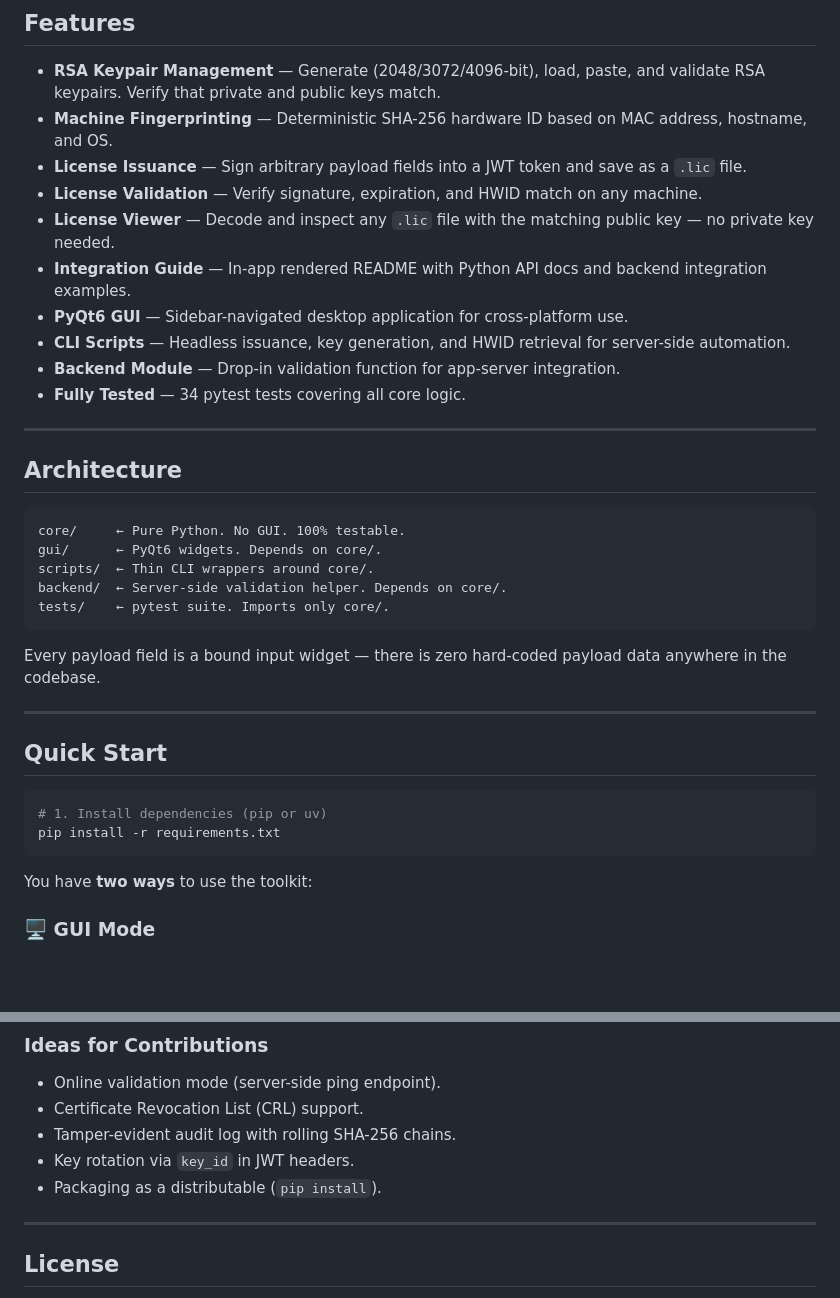
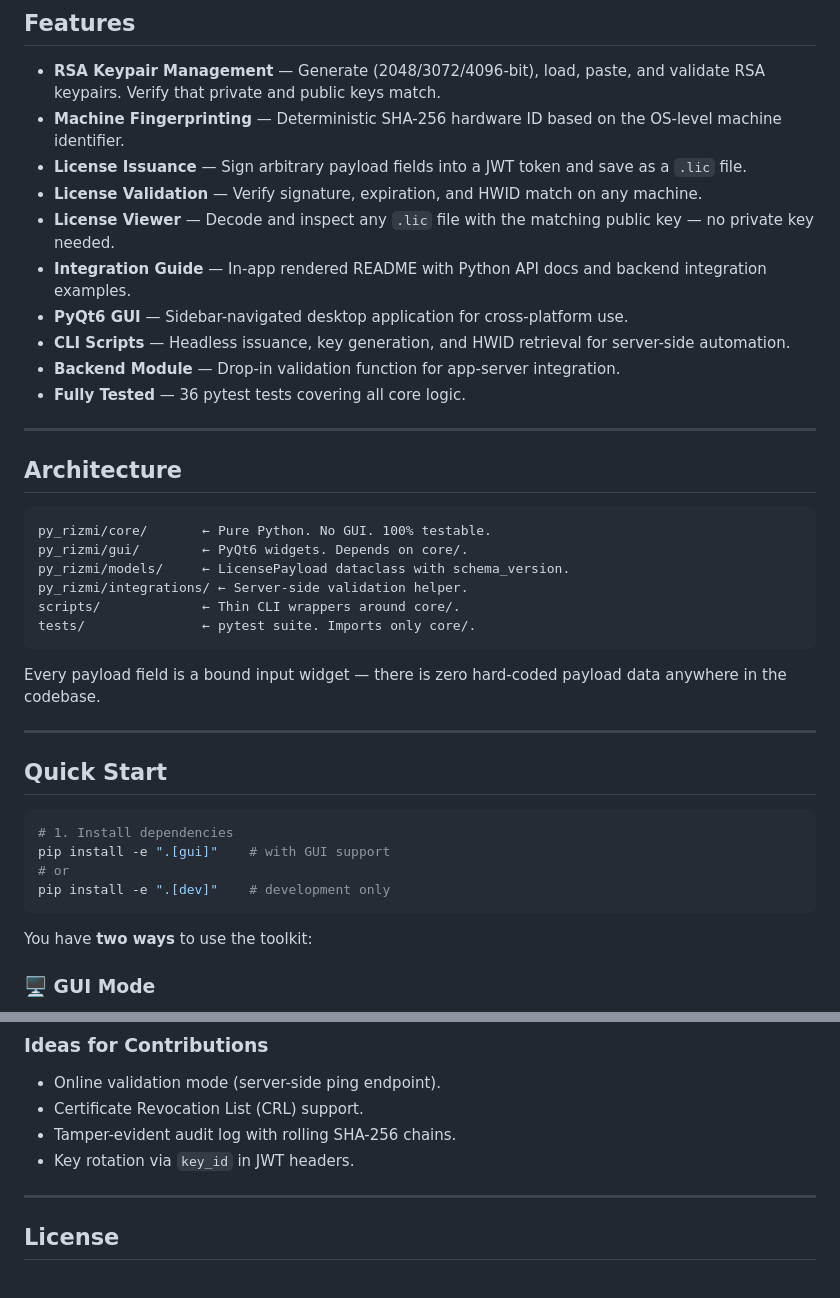
Before and after one commit to Ramzi-Hadrouk/py-rizmi, a Markdown page: README.md, 2 parts joined by grey strips. Rendered like a GitHub page; blank space fills up the shorter version.

````diff
--- a/README.md
+++ b/README.md
@@ -46,7 +46,7 @@ suitable for integration into any Python application or web backend.
 - **RSA Keypair Management** — Generate (2048/3072/4096-bit), load, paste,
   and validate RSA keypairs. Verify that private and public keys match.
 - **Machine Fingerprinting** — Deterministic SHA-256 hardware ID based on
-  MAC address, hostname, and OS.
+  the OS-level machine identifier.
 - **License Issuance** — Sign arbitrary payload fields into a JWT token
   and save as a `.lic` file.
 - **License Validation** — Verify signature, expiration, and HWID match
@@ -59,18 +59,19 @@ suitable for integration into any Python application or web backend.
 - **CLI Scripts** — Headless issuance, key generation, and HWID retrieval
   for server-side automation.
 - **Backend Module** — Drop-in validation function for app-server integration.
-- **Fully Tested** — 34 pytest tests covering all core logic.
+- **Fully Tested** — 36 pytest tests covering all core logic.
 
 ---
 
 ## Architecture
 
 ```
-core/     ← Pure Python. No GUI. 100% testable.
-gui/      ← PyQt6 widgets. Depends on core/.
-scripts/  ← Thin CLI wrappers around core/.
-backend/  ← Server-side validation helper. Depends on core/.
-tests/    ← pytest suite. Imports only core/.
+py_rizmi/core/       ← Pure Python. No GUI. 100% testable.
+py_rizmi/gui/        ← PyQt6 widgets. Depends on core/.
+py_rizmi/models/     ← LicensePayload dataclass with schema_version.
+py_rizmi/integrations/ ← Server-side validation helper.
+scripts/             ← Thin CLI wrappers around core/.
+tests/               ← pytest suite. Imports only core/.
 ```
 
 Every payload field is a bound input widget — there is zero hard-coded
@@ -81,8 +82,10 @@ payload data anywhere in the codebase.
 ## Quick Start
 
 ```bash
-# 1. Install dependencies (pip or uv)
-pip install -r requirements.txt
+# 1. Install dependencies
+pip install -e ".[gui]"    # with GUI support
+# or
+pip install -e ".[dev]"    # development only
 ```
 
 You have **two ways** to use the toolkit:
@@ -443,7 +440,6 @@ Contributions are welcome and appreciated! Here's how you can help:
 - Certificate Revocation List (CRL) support.
 - Tamper-evident audit log with rolling SHA-256 chains.
 - Key rotation via `key_id` in JWT headers.
-- Packaging as a distributable (`pip install`).
 
 ---
 
````
Also changed, not shown: other parts of README.md (+42 -48 lines).
